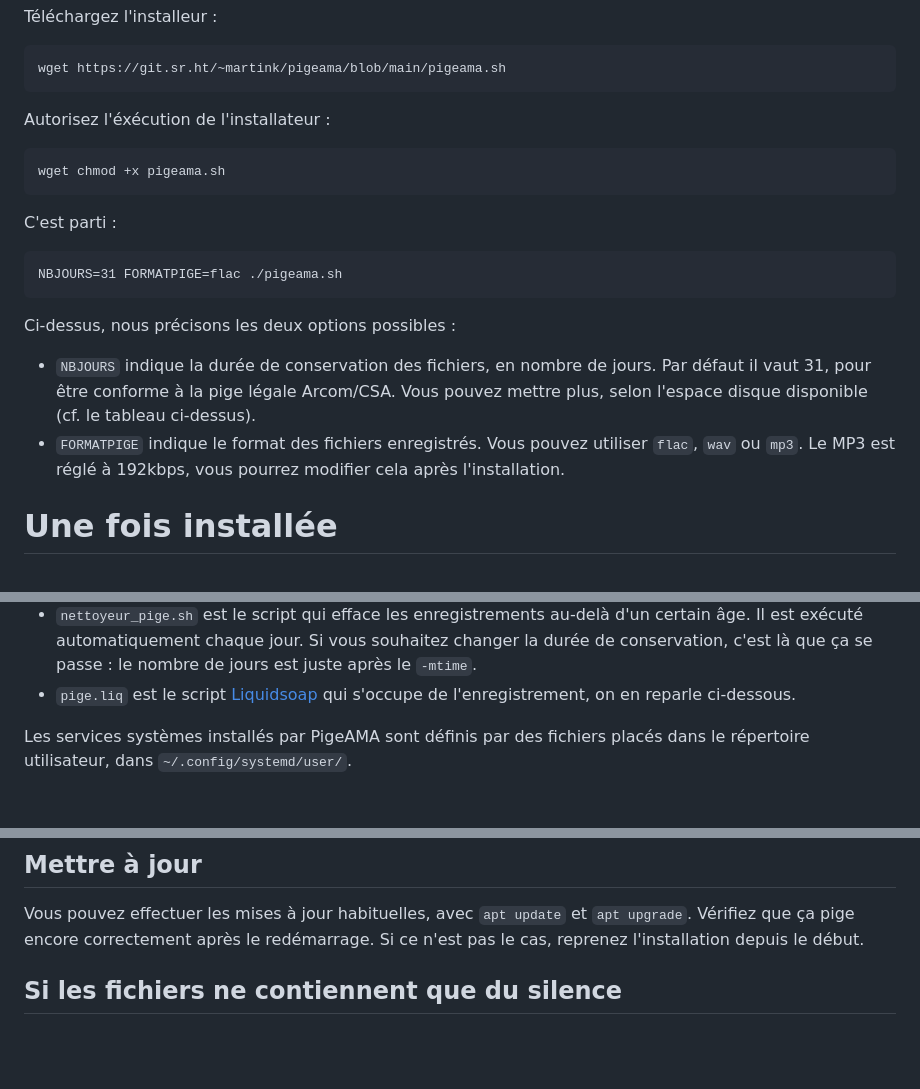
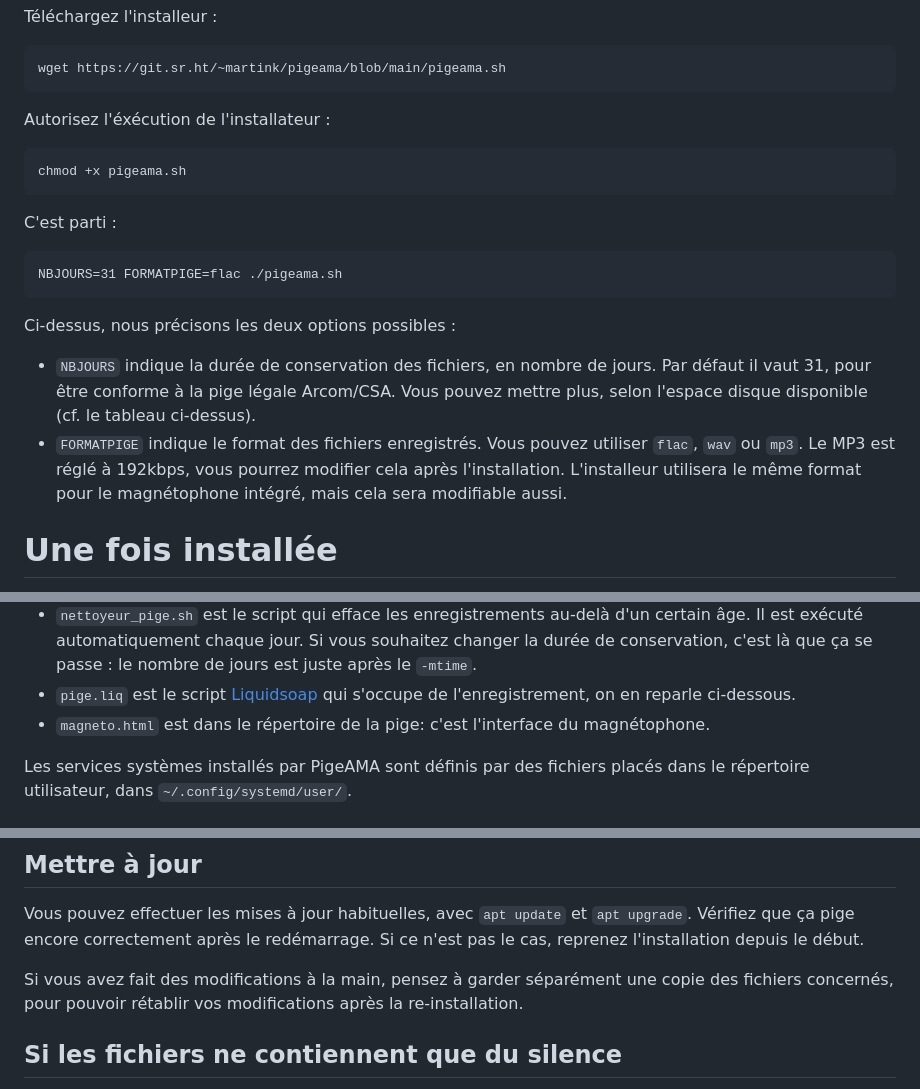
Before and after one commit to RadioCampusFrance/pigeama, a Markdown page: index.md, 3 parts joined by grey strips. Drawn GitHub-style; blank space fills up the shorter version.

```diff
--- a/index.md
+++ b/index.md
@@ -78,7 +81,7 @@ Téléchargez l'installeur :
 
 Autorisez l'éxécution de l'installateur :
 
-    wget chmod +x pigeama.sh
+    chmod +x pigeama.sh
 
 C'est parti :
 
@@ -93,6 +96,8 @@ Ci-dessus, nous précisons les deux options possibles :
 * `FORMATPIGE` indique le format des fichiers enregistrés.
   Vous pouvez utiliser `flac`, `wav` ou `mp3`.
   Le MP3 est réglé à 192kbps, vous pourrez modifier cela après l'installation.
+  L'installeur utilisera le même format pour le magnétophone intégré, mais cela sera
+  modifiable aussi.
 
 
 
@@ -178,6 +202,7 @@ peuvent être intéressants si vous souhaitez la modifier ou en cas de problème
   [Liquidsoap](https://liquidsoap.info)
   qui s'occupe de l'enregistrement,
   on en reparle ci-dessous.
+* `magneto.html` est dans le répertoire de la pige: c'est l'interface du magnétophone.
 
 Les services systèmes installés par PigeAMA sont définis par des fichiers
 placés dans le répertoire utilisateur,
@@ -265,6 +290,9 @@ avec `apt update` et `apt upgrade`.
 Vérifiez que ça pige encore correctement après le redémarrage.
 Si ce n'est pas le cas, reprenez l'installation depuis le début.
 
+Si vous avez fait des modifications à la main, pensez à garder séparément une copie
+des fichiers concernés, pour pouvoir rétablir vos modifications après la re-installation.
+
 ## Si les fichiers ne contiennent que du silence
 
 _Lisez les précautions concernants l'édition du script Liquidsoap dans
```
Also changed, not shown: other parts of index.md (+26 -4 lines), capture_magneto.png (added).
